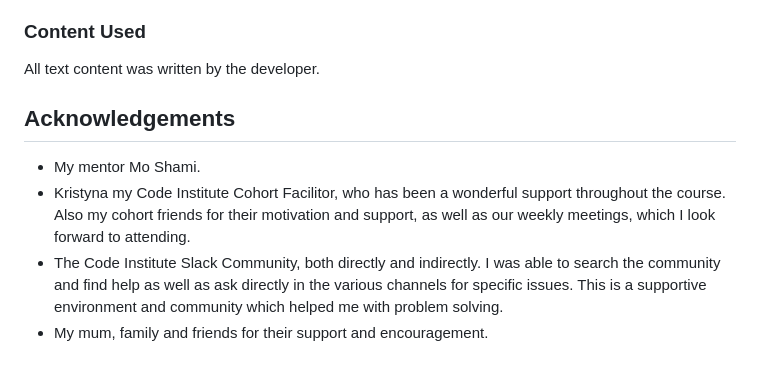
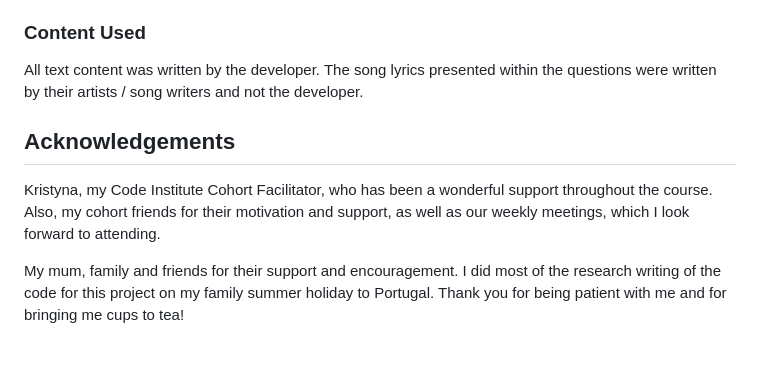
Before and after one commit to K-Coll/mp2-musical-guess-quiz, a Markdown page: README.md, the part around the change. Drawn GitHub-style.

Commit message:
docs: add content used and acknowledgement sections

```diff
--- a/README.md
+++ b/README.md
@@ -432,10 +432,9 @@ The internal links feature in the XXXXX. All internal links have been tested and
 * [YouTube: How to Make a Quiz App using HTML CSS Javascript - Vanilla Javascript Project for Beginners Tutorial by Brian Design]( https://youtu.be/f4fB9Xg2JEY?si=Ei3U5hV8oxEPSp-J) – I completed this walkthrough YouTube tutorial to help aid my understanding of how to put a quiz together.
 
 ### Content Used
-All text content was written by the developer.
+All text content was written by the developer. The song lyrics presented within the questions were written by their artists / song writers and not the developer.
 
 ## Acknowledgements
-* My mentor Mo Shami.
-* Kristyna my Code Institute Cohort Facilitor, who has been a wonderful support throughout the course. Also my cohort friends for their motivation and support, as well as our weekly meetings, which I look forward to attending.
-* The Code Institute Slack Community, both directly and indirectly. I was able to search the community and find help as well as ask directly in the various channels for specific issues. This is a supportive environment and community which helped me with problem solving.
-* My mum, family and friends for their support and encouragement.
+Kristyna, my Code Institute Cohort Facilitator, who has been a wonderful support throughout the course. Also, my cohort friends for their motivation and support, as well as our weekly meetings, which I look forward to attending.
+
+My mum, family and friends for their support and encouragement. I did most of the research writing of the code for this project on my family summer holiday to Portugal. Thank you for being patient with me and for bringing me cups to tea!
```
